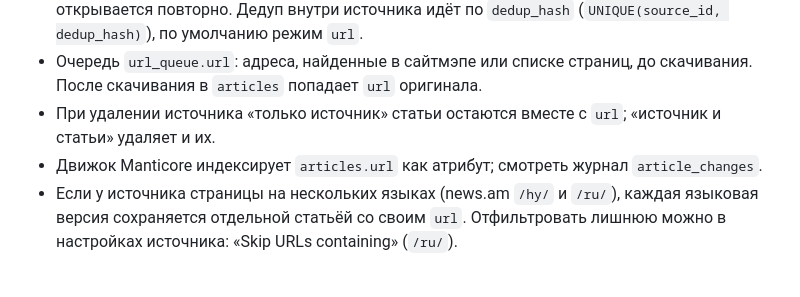
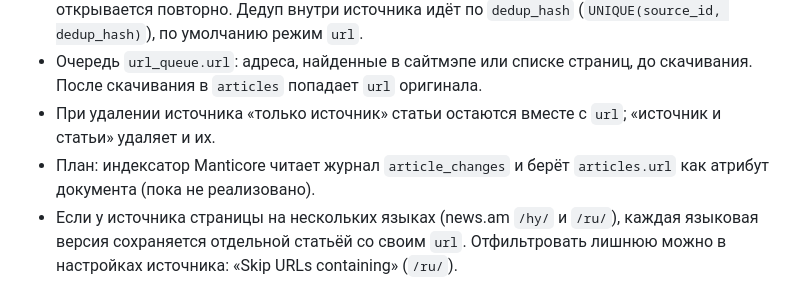
Before and after one commit to unixanet/mediamonitoring, a Markdown page: beta/DNA.md, the part around the change. Rendered like a GitHub page.

Commit message:
DNA: mark Manticore url indexing as planned
Co-Authored-By: Claude Sonnet 5.5 <noreply@anthropic.com>
Claude-Session: https://claude.ai/code/session_01SAE14aCgrmEHr46RzhtgTx

```diff
--- a/beta/DNA.md
+++ b/beta/DNA.md
@@ -57,7 +57,7 @@
 - Статья с неполным текстом (`partial`, `title_only`) тоже хранит `url`, по нему страница открывается повторно. Дедуп внутри источника идёт по `dedup_hash` (`UNIQUE(source_id, dedup_hash)`), по умолчанию режим `url`.
 - Очередь `url_queue.url`: адреса, найденные в сайтмэпе или списке страниц, до скачивания. После скачивания в `articles` попадает `url` оригинала.
 - При удалении источника «только источник» статьи остаются вместе с `url`; «источник и статьи» удаляет и их.
-- Движок Manticore индексирует `articles.url` как атрибут; смотреть журнал `article_changes`.
+- План: индексатор Manticore читает журнал `article_changes` и берёт `articles.url` как атрибут документа (пока не реализовано).
 - Если у источника страницы на нескольких языках (news.am `/hy/` и `/ru/`), каждая языковая версия сохраняется отдельной статьёй со своим `url`. Отфильтровать лишнюю можно в настройках источника: «Skip URLs containing» (`/ru/`).
 
 ## Движок (Python, папка `engine/`, сервис `mmengine`)
```
